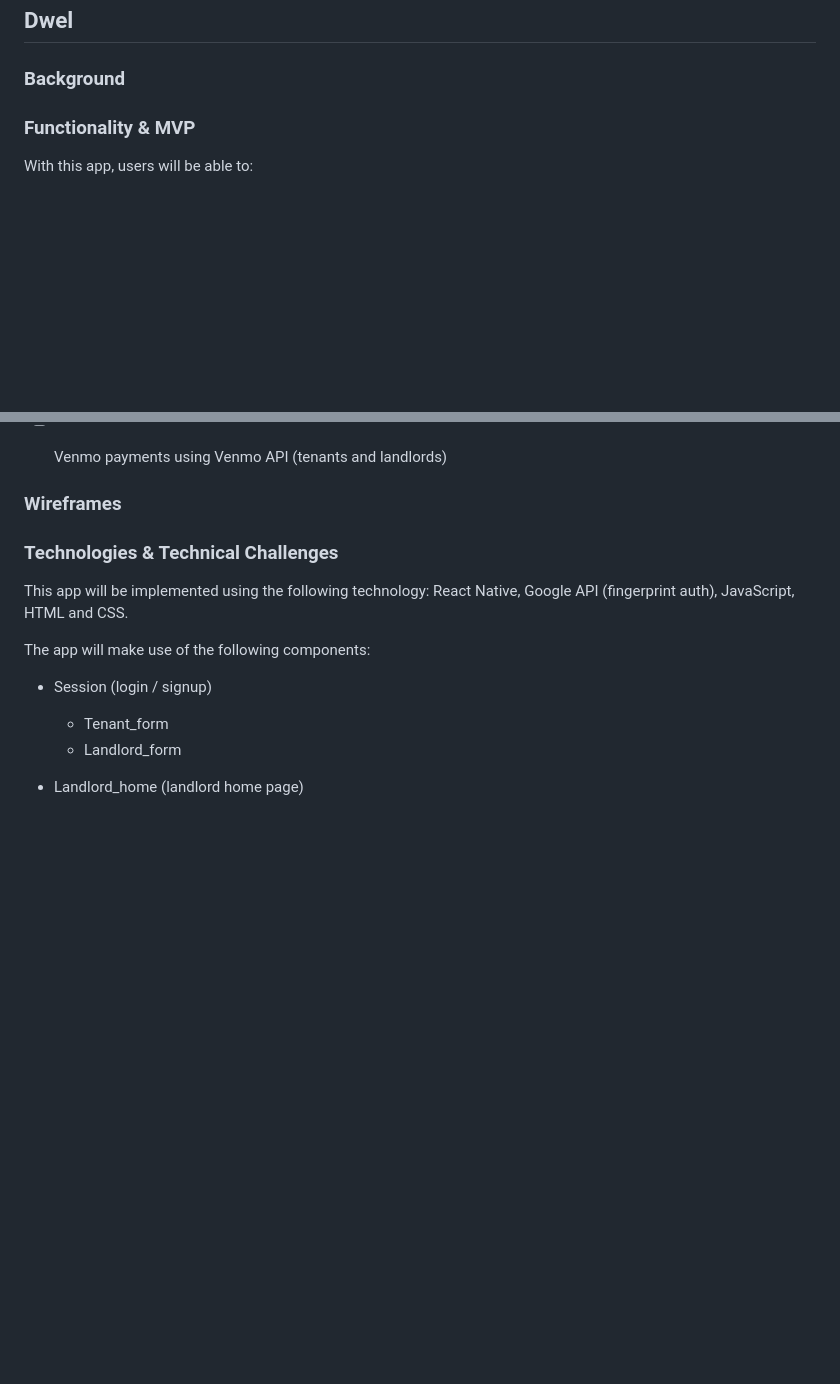
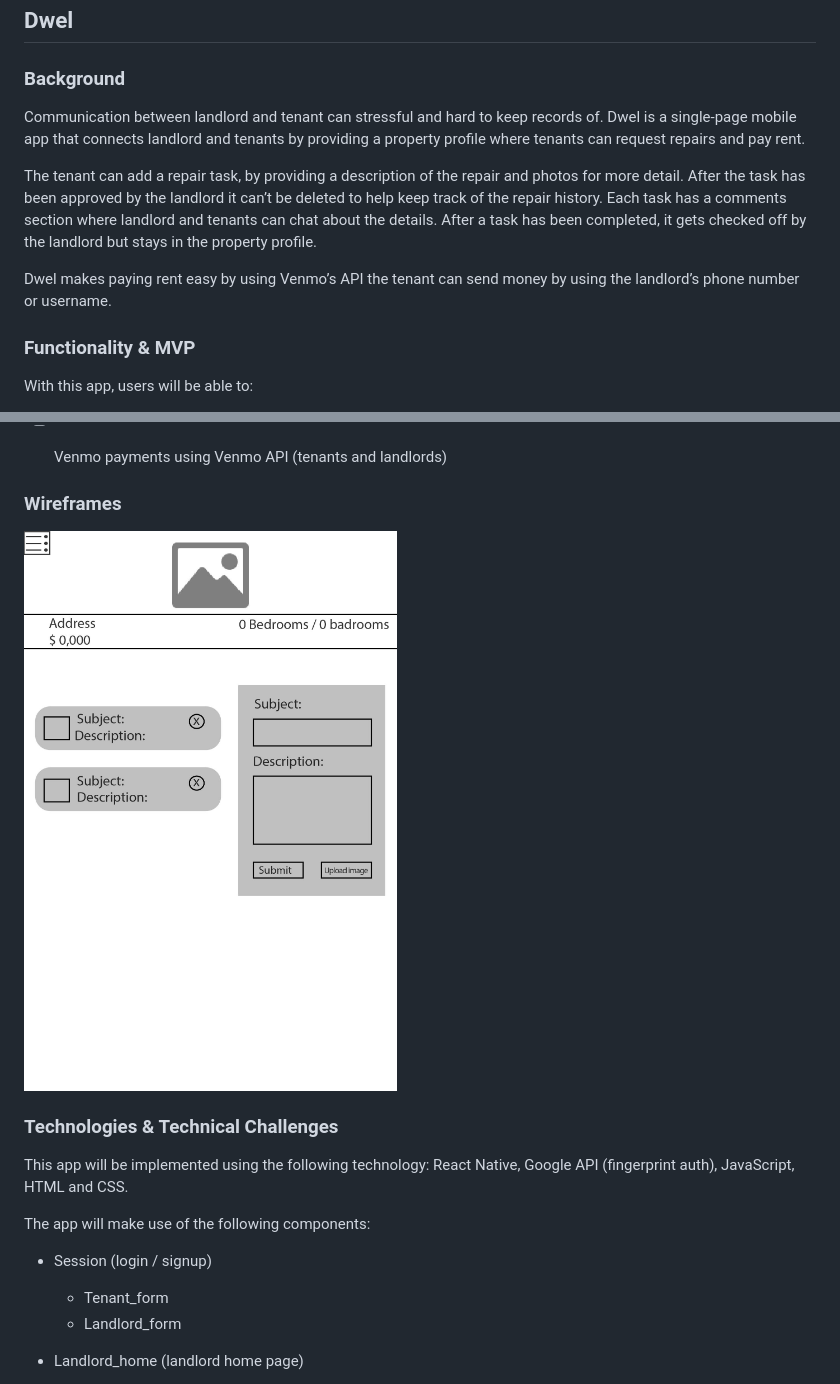
Before and after one commit to mttmcgrgr/dwel, a Markdown page: readme.md, 2 parts joined by grey strips. Rendered like a GitHub page; pictures changed too: wireframes/property.jpg (added); blank space fills up the shorter version.

Commit message:
add wireframes and background to readme

```diff
--- a/readme.md
+++ b/readme.md
@@ -2,7 +2,11 @@
 
 ### Background
 
+Communication between landlord and tenant can stressful and hard to keep records of. Dwel is a single-page mobile app that connects landlord and tenants by providing a property profile where tenants can request repairs and pay rent.
 
+The tenant can add a repair task, by providing a description of the repair and photos for more detail.  After the task has been approved by the landlord it can’t be deleted to help keep track of the repair history. Each task has a comments section where landlord and tenants can chat about the details. After a task has been completed, it gets checked off by the landlord but stays in the property profile.
+
+Dwel makes paying rent easy by using Venmo’s API the tenant can send money by using the landlord’s phone number or username.
 
 
 ### Functionality & MVP
@@ -23,7 +27,7 @@ Bonus features:
 
 ### Wireframes
 
-
+![property_page](wireframes/property.jpg)
 
 ### Technologies & Technical Challenges
 
```
Also changed, not shown: wireframes/home_page.jpg (added).
